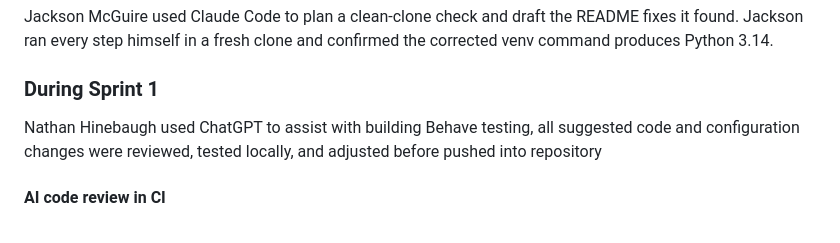
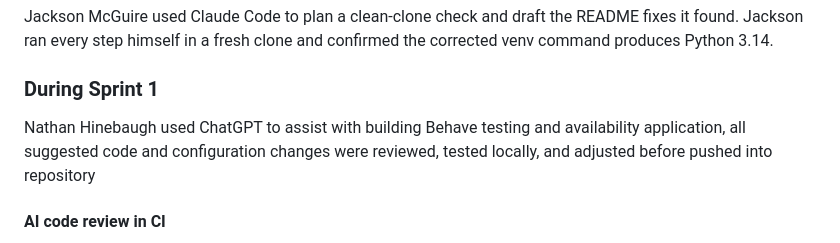
Before and after one commit to CS4300-CS5300-FA26/team-6, a Markdown page: README.md, the part around the change. Rendered like a GitHub page.

Commit message:
Updated readme for AI usage

```diff
--- a/README.md
+++ b/README.md
@@ -189,7 +189,7 @@ Jackson McGuire used Claude Code to plan a clean-clone check and draft the READM
 
 ### During Sprint 1
 
-Nathan Hinebaugh used ChatGPT to assist with building Behave testing, all suggested code and configuration changes were reviewed, tested locally, and adjusted before pushed into repository
+Nathan Hinebaugh used ChatGPT to assist with building Behave testing and availability application, all suggested code and configuration changes were reviewed, tested locally, and adjusted before pushed into repository
 
 #### AI code review in CI
 
```
